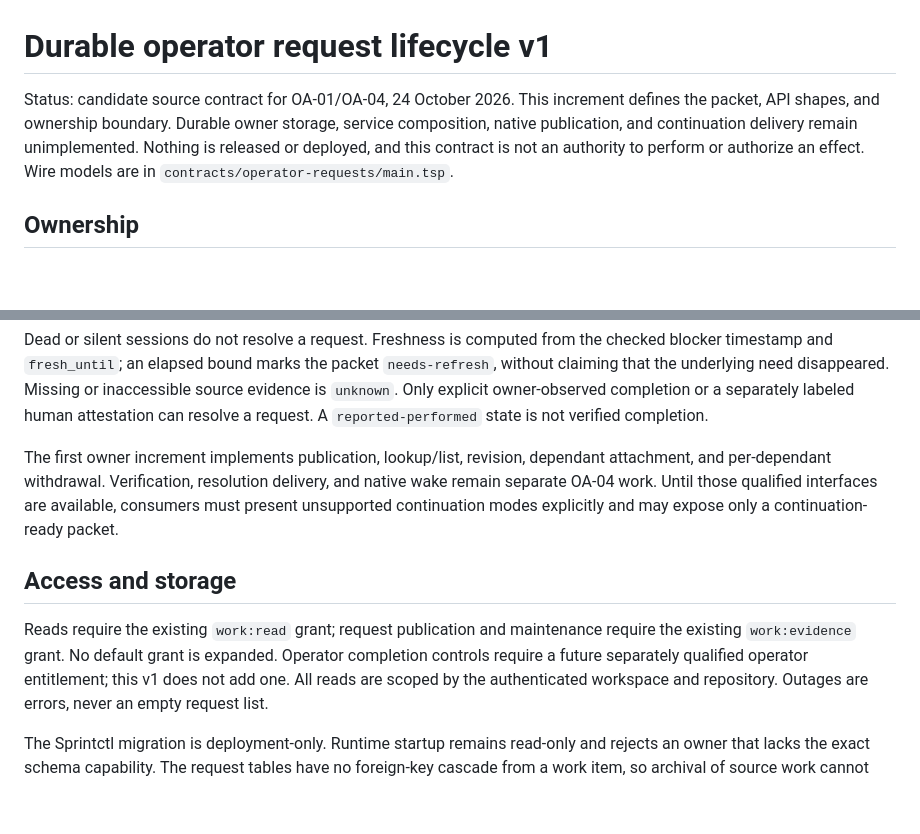
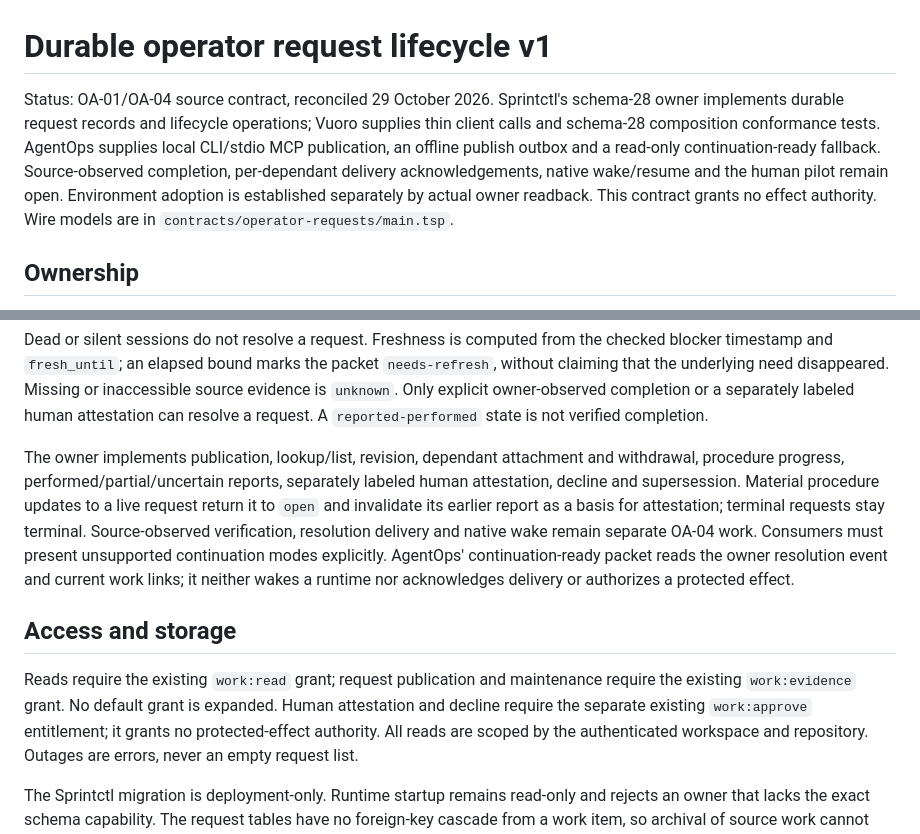
Before and after one commit to bayleafwalker/vuoro, a Markdown page: docs/architecture/operator-request-lifecycle.md, 2 parts joined by grey strips. GitHub-like rendering; blank space fills up the shorter version.

Commit message:
docs(requests): reconcile implemented owner and continuation boundaries (#293)

```diff
--- a/docs/architecture/operator-request-lifecycle.md
+++ b/docs/architecture/operator-request-lifecycle.md
@@ -1,11 +1,14 @@
 # Durable operator request lifecycle v1
 
-Status: candidate source contract for OA-01/OA-04, 24 October 2026. This
-increment defines the packet, API shapes, and ownership boundary. Durable
-owner storage, service composition, native publication, and continuation
-delivery remain unimplemented. Nothing is released or deployed, and this
-contract is not an authority to perform or authorize an effect. Wire models
-are in `contracts/operator-requests/main.tsp`.
+Status: OA-01/OA-04 source contract, reconciled 29 October 2026. Sprintctl's
+schema-28 owner implements durable request records and lifecycle operations;
+Vuoro supplies thin client calls and schema-28 composition conformance tests.
+AgentOps supplies local CLI/stdio MCP publication, an offline publish outbox
+and a read-only continuation-ready fallback. Source-observed completion,
+per-dependant delivery acknowledgements, native wake/resume and the human pilot
+remain open. Environment adoption is established separately by actual owner
+readback. This contract grants no effect authority. Wire models are in
+`contracts/operator-requests/main.tsp`.
 
 ## Ownership
 
@@ -57,18 +60,23 @@ Missing or inaccessible source evidence is `unknown`. Only explicit
 owner-observed completion or a separately labeled human attestation can
 resolve a request. A `reported-performed` state is not verified completion.
 
-The first owner increment implements publication, lookup/list, revision,
-dependant attachment, and per-dependant withdrawal. Verification, resolution
-delivery, and native wake remain separate OA-04 work. Until those qualified
-interfaces are available, consumers must present unsupported continuation
-modes explicitly and may expose only a continuation-ready packet.
+The owner implements publication, lookup/list, revision, dependant attachment
+and withdrawal, procedure progress, performed/partial/uncertain reports,
+separately labeled human attestation, decline and supersession. Material
+procedure updates to a live request return it to `open` and invalidate its
+earlier report as a basis for attestation; terminal requests stay terminal.
+Source-observed verification, resolution delivery and native wake remain
+separate OA-04 work. Consumers must present unsupported continuation modes
+explicitly. AgentOps' continuation-ready packet reads the owner resolution
+event and current work links; it neither wakes a runtime nor acknowledges
+delivery or authorizes a protected effect.
 
 ## Access and storage
 
 Reads require the existing `work:read` grant; request publication and
 maintenance require the existing `work:evidence` grant. No default grant is
-expanded. Operator completion controls require a future separately qualified
-operator entitlement; this v1 does not add one. All reads are scoped by the
+expanded. Human attestation and decline require the separate existing
+`work:approve` entitlement; it grants no protected-effect authority. All reads are scoped by the
 authenticated workspace and repository. Outages are errors, never an empty
 request list.
 
```
